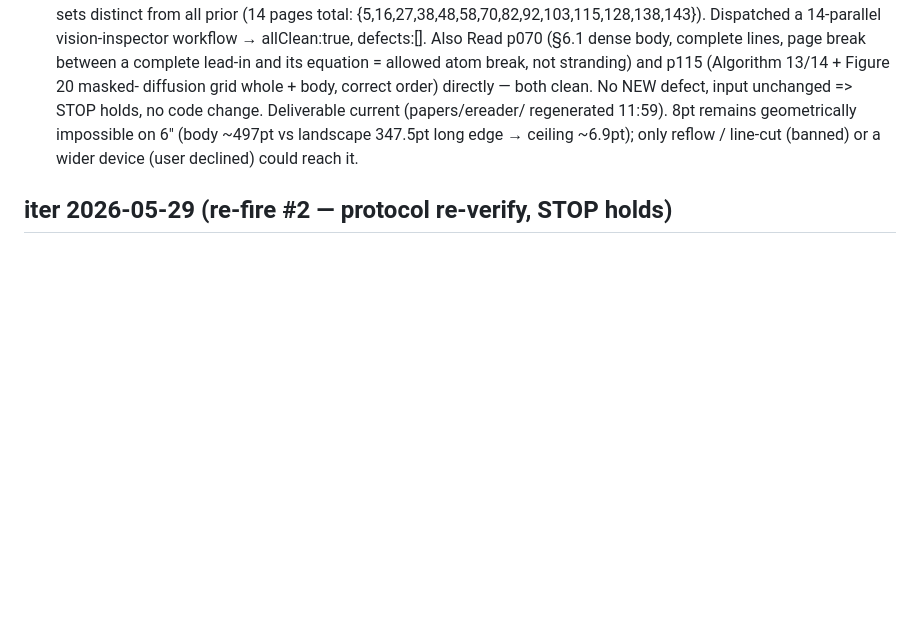
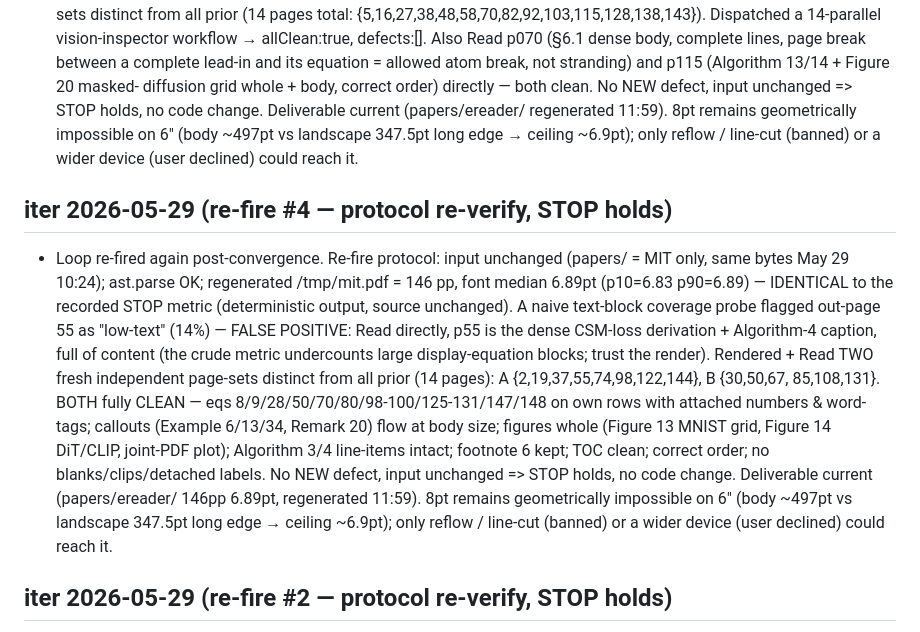
Before and after one commit to Jaehyun-Jeong/pdf2ebook, a Markdown page: AGENT.md, the part around the change. Rendered like a GitHub page; blank space fills up the shorter version.

Commit message:
loop: re-fire #4 protocol re-verify — metric identical (6.89pt), 2 fresh page-sets (14pp) clean, STOP holds
Co-Authored-By: Claude Opus 4.8 (1M context) <noreply@anthropic.com>

```diff
--- a/AGENT.md
+++ b/AGENT.md
@@ -347,6 +347,26 @@ have not rendered and viewed this iteration.
   landscape 347.5pt long edge → ceiling ~6.9pt); only reflow / line-cut (banned) or
   a wider device (user declined) could reach it.
 
+## iter 2026-05-29 (re-fire #4 — protocol re-verify, STOP holds)
+- Loop re-fired again post-convergence. Re-fire protocol: input unchanged
+  (papers/ = MIT only, same bytes May 29 10:24); ast.parse OK; regenerated
+  /tmp/mit.pdf = 146 pp, font median 6.89pt (p10=6.83 p90=6.89) — IDENTICAL to the
+  recorded STOP metric (deterministic output, source unchanged). A naive
+  text-block coverage probe flagged out-page 55 as "low-text" (14%) — FALSE
+  POSITIVE: Read directly, p55 is the dense CSM-loss derivation + Algorithm-4
+  caption, full of content (the crude metric undercounts large display-equation
+  blocks; trust the render). Rendered + Read TWO fresh independent page-sets
+  distinct from all prior (14 pages): A {2,19,37,55,74,98,122,144}, B {30,50,67,
+  85,108,131}. BOTH fully CLEAN — eqs 8/9/28/50/70/80/98-100/125-131/147/148 on own
+  rows with attached numbers & word-tags; callouts (Example 6/13/34, Remark 20)
+  flow at body size; figures whole (Figure 13 MNIST grid, Figure 14 DiT/CLIP,
+  joint-PDF plot); Algorithm 3/4 line-items intact; footnote 6 kept; TOC clean;
+  correct order; no blanks/clips/detached labels. No NEW defect, input unchanged =>
+  STOP holds, no code change. Deliverable current (papers/ereader/ 146pp 6.89pt,
+  regenerated 11:59). 8pt remains geometrically impossible on 6" (body ~497pt vs
+  landscape 347.5pt long edge → ceiling ~6.9pt); only reflow / line-cut (banned)
+  or a wider device (user declined) could reach it.
+
 ## iter 2026-05-29 (re-fire #2 — protocol re-verify, STOP holds)
 - Loop re-fired again post-convergence. Re-fire protocol: input set unchanged
   (papers/ = MIT only, same bytes); ast.parse OK; regenerated /tmp/mit.pdf = 146 pp,
```
